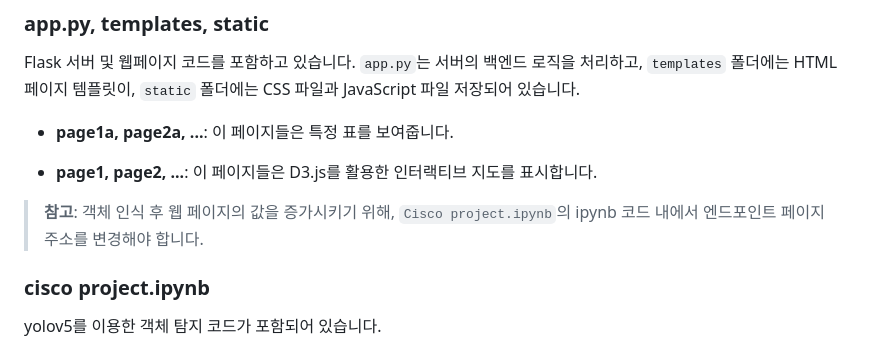
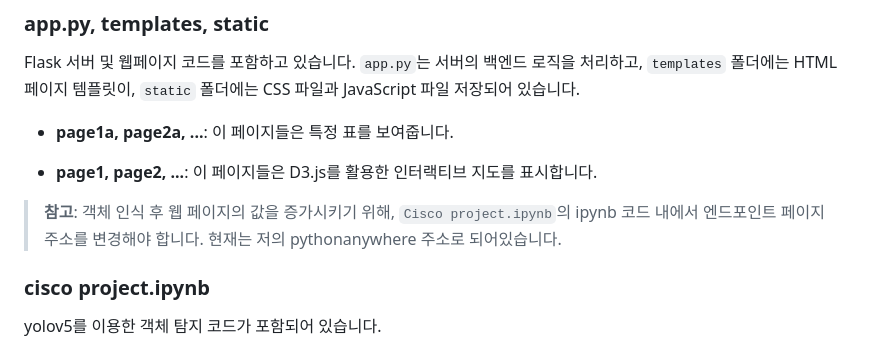
Before and after one commit to EomSanghan/Econald, a Markdown page: README.md, the part around the change. Drawn GitHub-style.

```diff
--- a/README.md
+++ b/README.md
@@ -55,7 +55,7 @@ Flask 서버 및 웹페이지 코드를 포함하고 있습니다. `app.py`는
 - **page1, page2, ...**: 이 페이지들은 D3.js를 활용한 인터랙티브 지도를 표시합니다.
 
 
-> **참고**: 객체 인식 후 웹 페이지의 값을 증가시키기 위해, `Cisco project.ipynb`의 ipynb 코드 내에서 엔드포인트 페이지 주소를 변경해야 합니다.
+> **참고**: 객체 인식 후 웹 페이지의 값을 증가시키기 위해, `Cisco project.ipynb`의 ipynb 코드 내에서 엔드포인트 페이지 주소를 변경해야 합니다. 현재는 저의 pythonanywhere 주소로 되어있습니다.
 
 ### **cisco project.ipynb**
 yolov5를 이용한 객체 탐지 코드가 포함되어 있습니다. <br>
```
